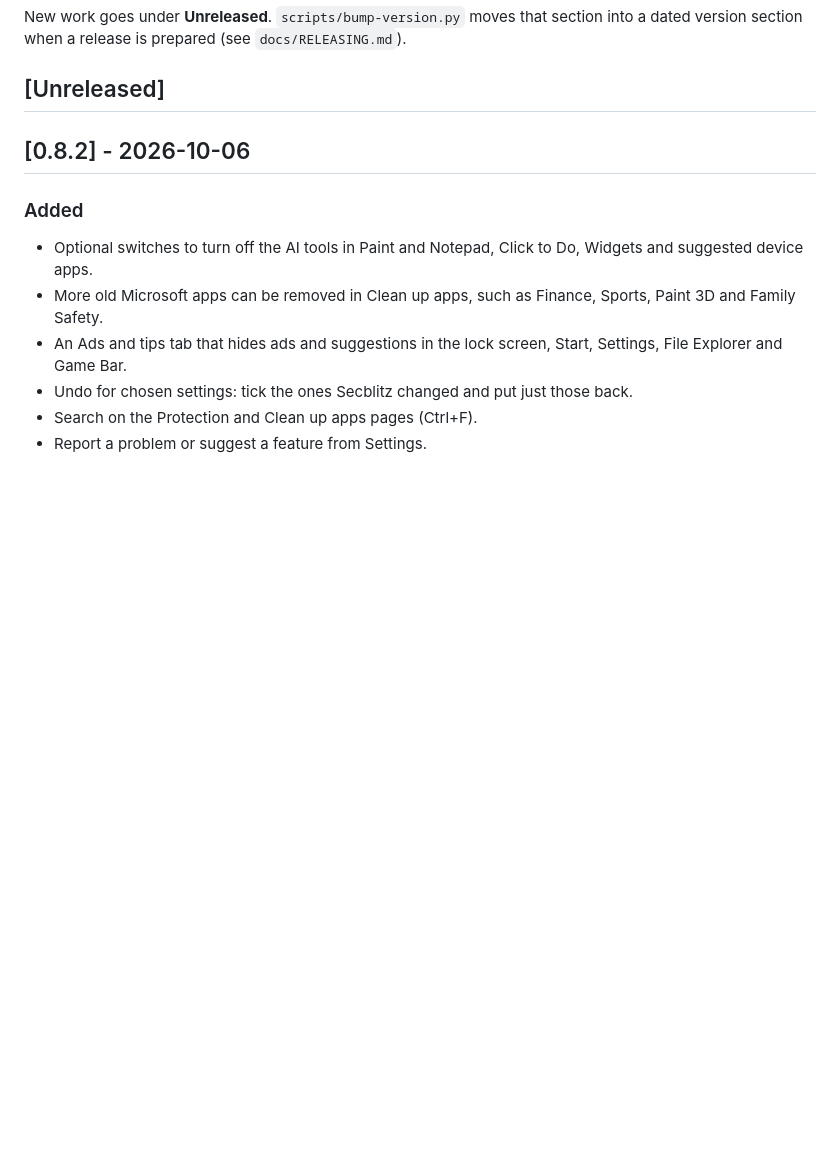
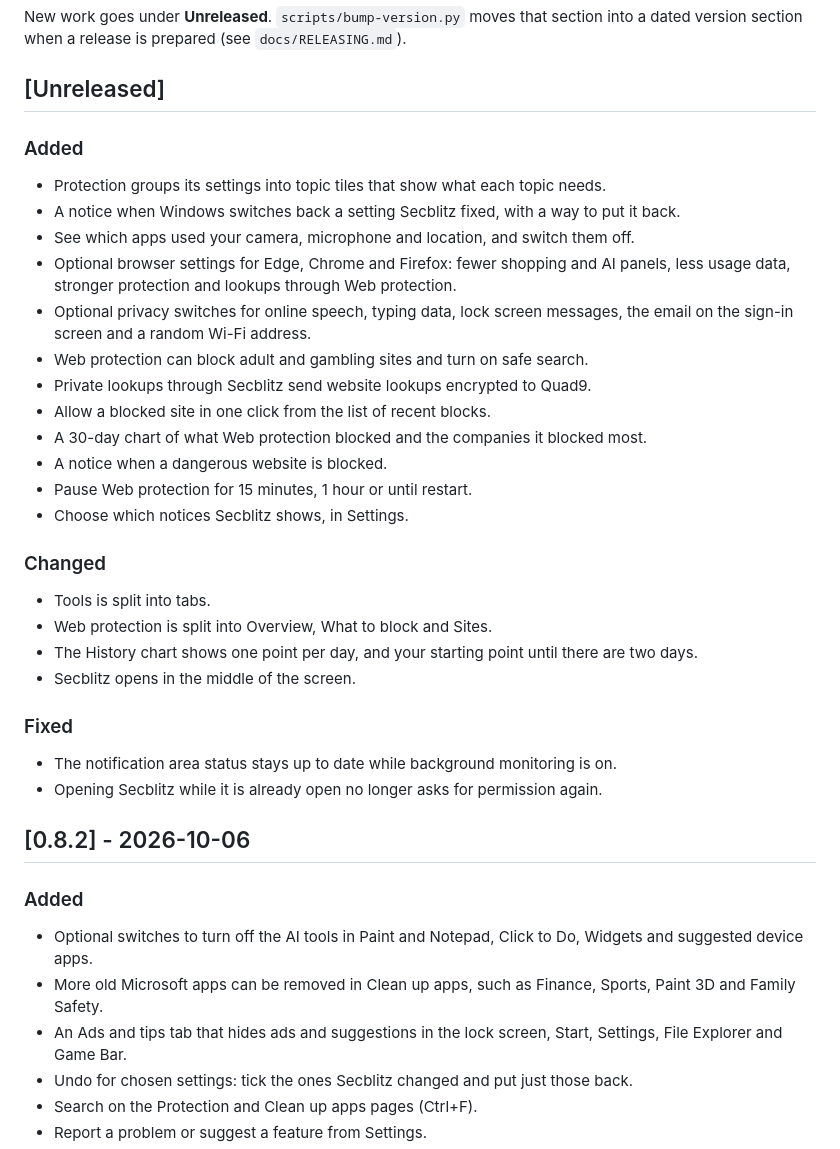
Before and after one commit to Skeleton22121/Secblitz, a Markdown page: CHANGELOG.md, the part around the change. GitHub-like rendering; blank space fills up the shorter version.

Commit message:
Describe the 0.9.0 changes in the changelog

```diff
--- a/CHANGELOG.md
+++ b/CHANGELOG.md
@@ -8,6 +8,30 @@ New work goes under **Unreleased**. `scripts/bump-version.py` moves that section
 dated version section when a release is prepared (see `docs/RELEASING.md`).
 
 ## [Unreleased]
+
+### Added
+- Protection groups its settings into topic tiles that show what each topic needs.
+- A notice when Windows switches back a setting Secblitz fixed, with a way to put it back.
+- See which apps used your camera, microphone and location, and switch them off.
+- Optional browser settings for Edge, Chrome and Firefox: fewer shopping and AI panels, less usage data, stronger protection and lookups through Web protection.
+- Optional privacy switches for online speech, typing data, lock screen messages, the email on the sign-in screen and a random Wi-Fi address.
+- Web protection can block adult and gambling sites and turn on safe search.
+- Private lookups through Secblitz send website lookups encrypted to Quad9.
+- Allow a blocked site in one click from the list of recent blocks.
+- A 30-day chart of what Web protection blocked and the companies it blocked most.
+- A notice when a dangerous website is blocked.
+- Pause Web protection for 15 minutes, 1 hour or until restart.
+- Choose which notices Secblitz shows, in Settings.
+
+### Changed
+- Tools is split into tabs.
+- Web protection is split into Overview, What to block and Sites.
+- The History chart shows one point per day, and your starting point until there are two days.
+- Secblitz opens in the middle of the screen.
+
+### Fixed
+- The notification area status stays up to date while background monitoring is on.
+- Opening Secblitz while it is already open no longer asks for permission again.
 
 ## [0.8.2] - 2026-10-06
 
```
